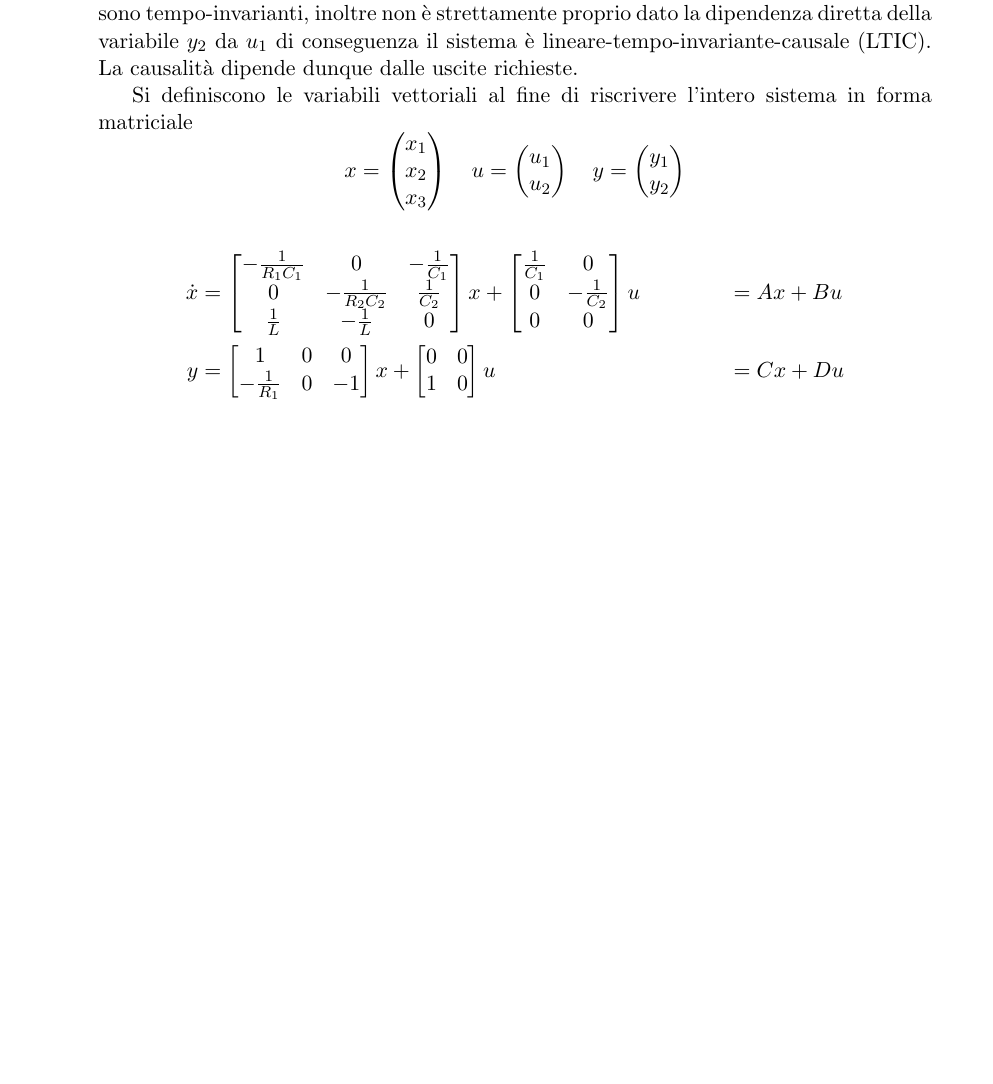
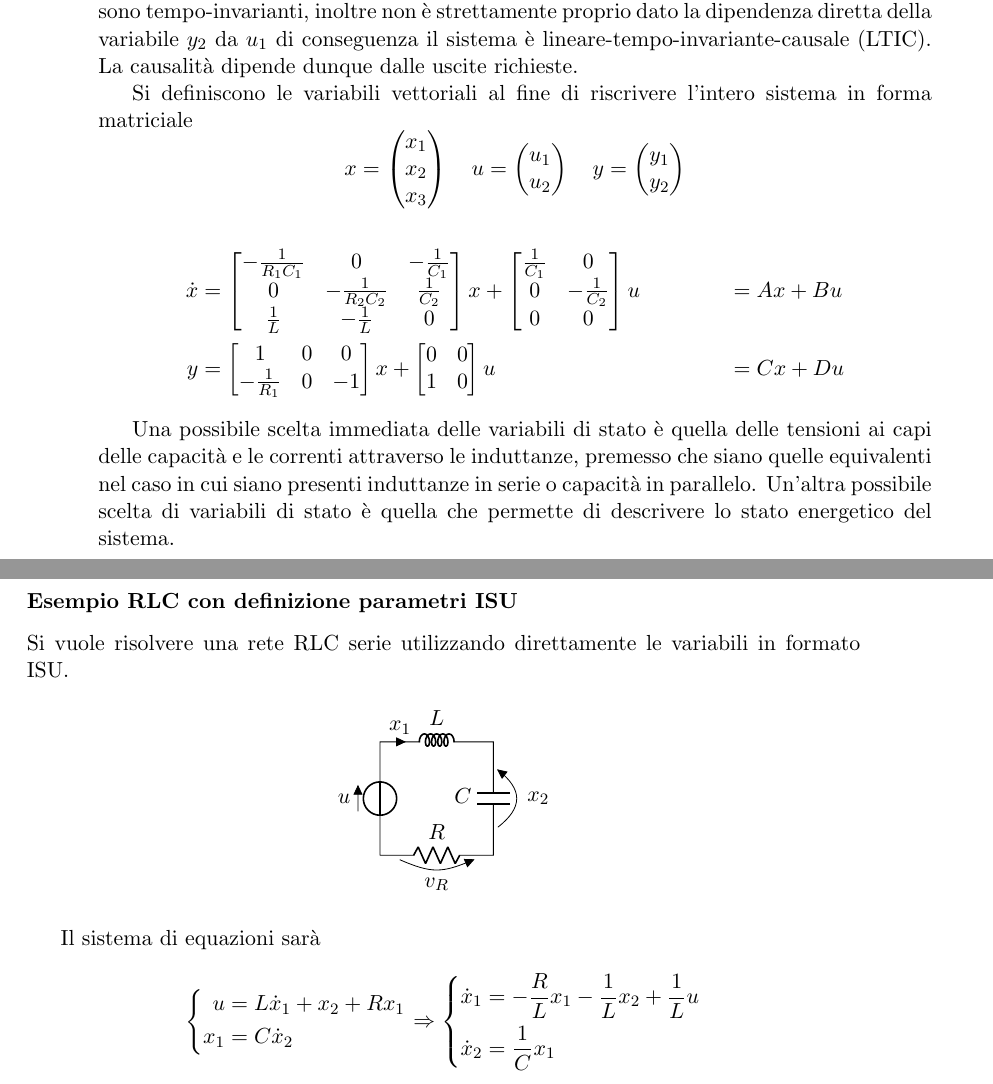
Before and after one commit to FlashNoob98/Elementi_di_Automatica, a LaTeX book (main.tex, which reads lezione_03.tex): part of page 20 of 20 before the commit and two parts of pages 20 and 21 of 21 after it, the two joined at a grey line, cut so that both start at the same text, the shorter picture padded with empty space. Compiled offline with pdfLaTeX.

Commit message:
Terminata lezione 3

```diff
--- a/lezione_03.tex
+++ b/lezione_03.tex
@@ -216,4 +230,34 @@ y &= \begin{bmatrix}
 1 & 0
 \end{bmatrix}u & &= Cx +Du
 \end{align*}
-1:29:48
+
+Una possibile scelta immediata delle variabili di stato è quella delle tensioni
+ai capi delle capacità e le correnti attraverso le induttanze, premesso che
+siano quelle equivalenti nel caso in cui siano presenti induttanze in serie o
+capacità in parallelo.
+Un'altra possibile scelta di variabili di stato è quella che permette di
+descrivere lo stato energetico del sistema.
+
+\newpage
+\subsubsection{Esempio RLC con definizione parametri ISU}
+Si vuole risolvere una rete RLC serie utilizzando direttamente le variabili in
+formato ISU.
+\begin{figure}[H]
+\centering
+\begin{circuitikz}
+\draw (0,0) to [voltage source,v=$u$] (0,2)
+            to [L=$L$,i>^=$x_1$] (2,2)
+            to [C,l_=$C$,v^<=$x_2$] (2,0)
+            to [R,l_=$R$,v^<=$v_R$] (0,0);
+\end{circuitikz}
+\end{figure}
+Il sistema di equazioni sarà
+$$\left\{ \begin{aligned}
+u &= L\dot{x}_1 + x_2 +Rx_1 \\
+x_1 &= C \dot{x}_2
+\end{aligned}\right.\Rightarrow
+\left\{ \begin{aligned}
+\dot{x}_1 &= -\frac{R}{L}x_1 -\frac{1}{L} x_2 +\frac{1}{L}u \\
+\dot{x}_2 &= \frac{1}{C} x_1
+\end{aligned}\right.
+$$
--- a/main.tex
+++ b/main.tex
@@ -15,7 +15,8 @@
 \ctikzset{
     resistors/scale=0.7,
     capacitors/scale=0.7,
-    inductors/scale=0.7
+    inductors/scale=0.7,
+    sources/scale=0.7
     }
 
 \usepackage{float}
```
Also changed, not shown: lezione_03.tex (34 more changed lines).
